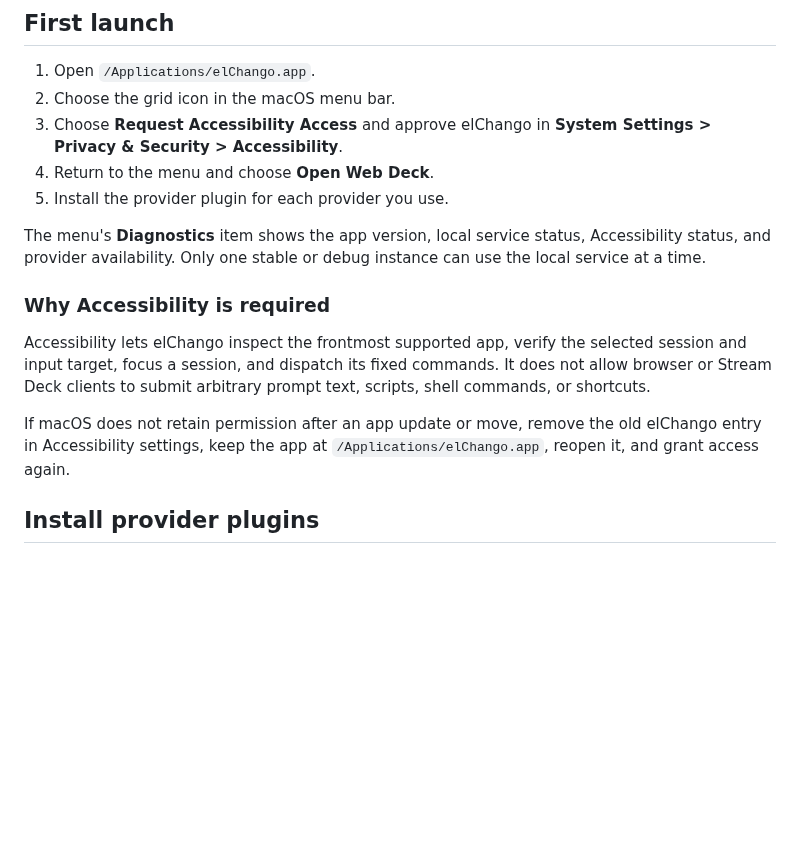
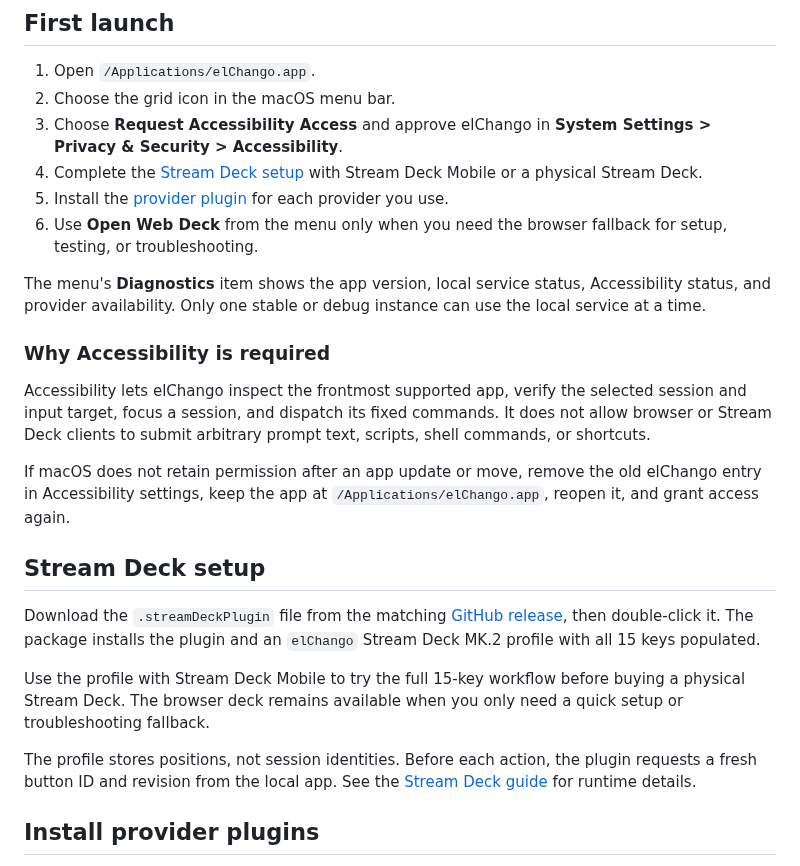
Before and after one commit to jychp/elchango, a Markdown page: README.md, the part around one of its changes. Drawn GitHub-style; blank space fills up the shorter version.

```diff
--- a/README.md
+++ b/README.md
@@ -71,8 +71,12 @@ release apps are signed with Developer ID and notarized by Apple.
 2. Choose the grid icon in the macOS menu bar.
 3. Choose **Request Accessibility Access** and approve elChango in **System
    Settings > Privacy & Security > Accessibility**.
-4. Return to the menu and choose **Open Web Deck**.
-5. Install the provider plugin for each provider you use.
+4. Complete the [Stream Deck setup](#stream-deck-setup) with Stream Deck Mobile
+   or a physical Stream Deck.
+5. Install the [provider plugin](#install-provider-plugins) for each provider
+   you use.
+6. Use **Open Web Deck** from the menu only when you need the browser fallback
+   for setup, testing, or troubleshooting.
 
 The menu's **Diagnostics** item shows the app version, local service status,
 Accessibility status, and provider availability. Only one stable or debug
@@ -88,6 +92,21 @@ prompt text, scripts, shell commands, or shortcuts.
 If macOS does not retain permission after an app update or move, remove the old
 elChango entry in Accessibility settings, keep the app at
 `/Applications/elChango.app`, reopen it, and grant access again.
+
+## Stream Deck setup
+
+Download the `.streamDeckPlugin` file from the matching
+[GitHub release](https://github.com/jychp/elchango/releases), then double-click
+it. The package installs the plugin and an `elChango` Stream Deck MK.2 profile
+with all 15 keys populated.
+
+Use the profile with Stream Deck Mobile to try the full 15-key workflow before
+buying a physical Stream Deck. The browser deck remains available when you only
+need a quick setup or troubleshooting fallback.
+
+The profile stores positions, not session identities. Before each action, the
+plugin requests a fresh button ID and revision from the local app. See the
+[Stream Deck guide](plugins/streamdeck/README.md) for runtime details.
 
 ## Install provider plugins
 
```
Also changed, not shown: other parts of README.md (+17 -28 lines), docs/command-dispatch.md (+8 -7 lines), docs/providers/claude-code.md (+6 -5 lines), docs/assets/elchango-deck-demo.png (added), 10 other files.
